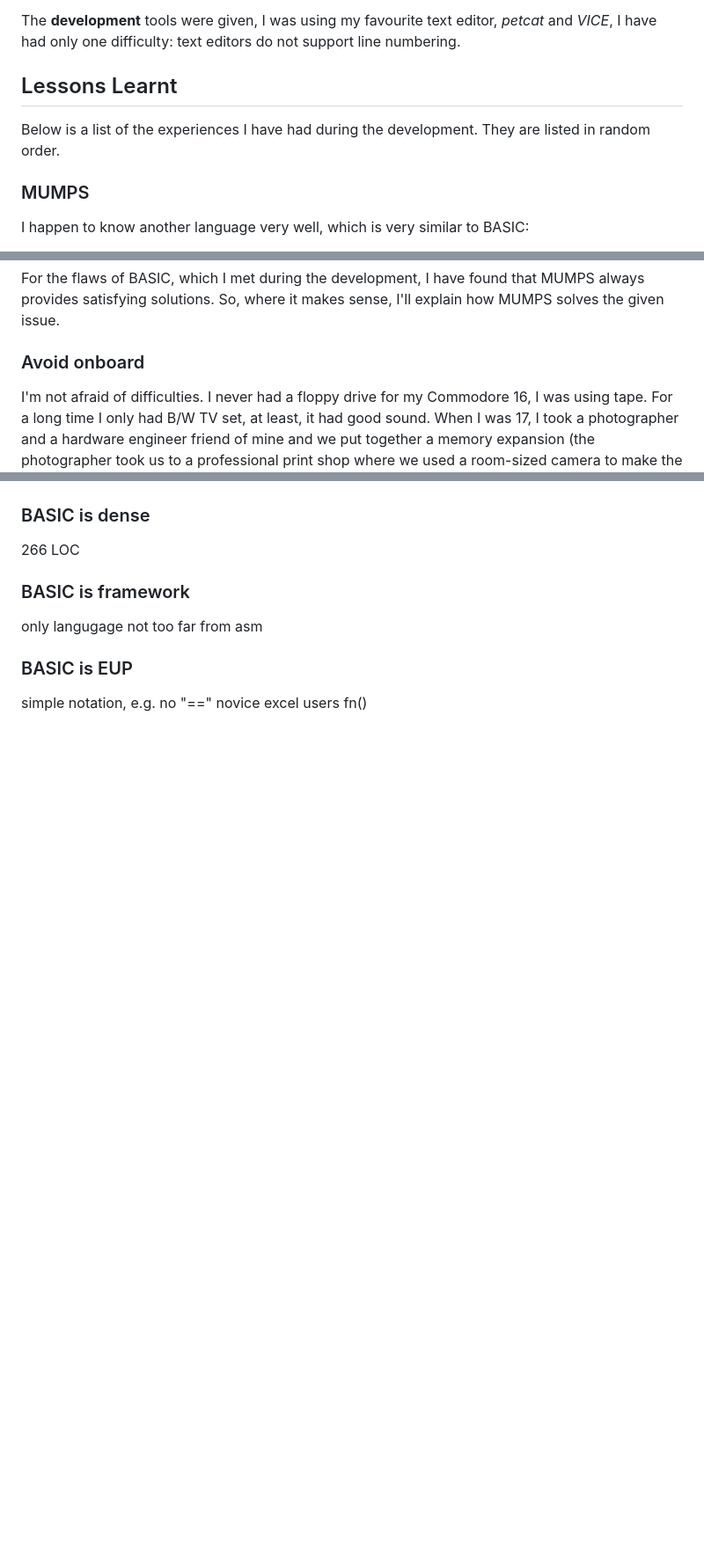
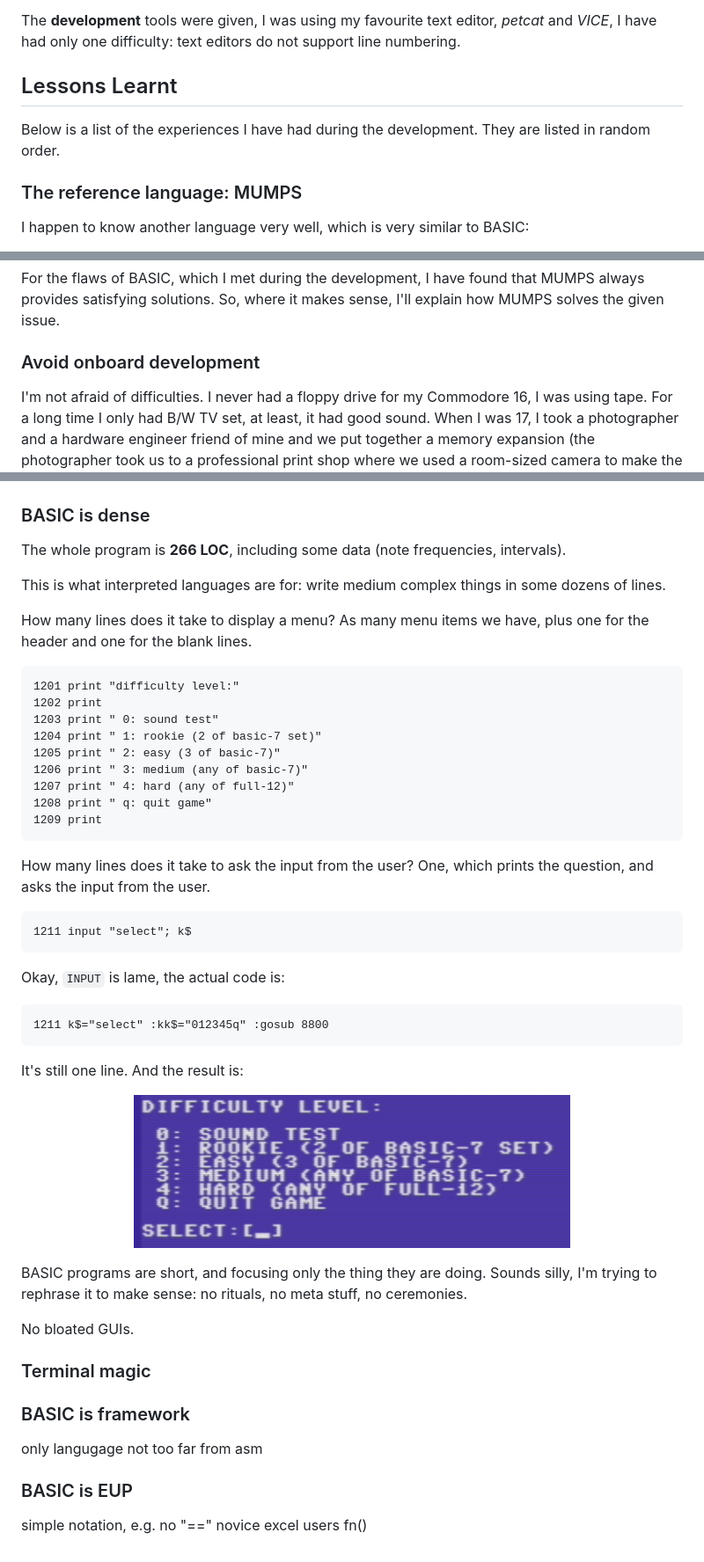
Before and after one commit to ern0/gioco-a-intervalli, a Markdown page: doc/lessons.md, 3 parts joined by grey strips. Shown: that part at 88% size. Rendered like a GitHub page; pictures changed too: doc/fig-menu.png (added); blank space fills up the shorter version.

Commit message:
Added lessons/dense

````diff
--- a/doc/lessons.md
+++ b/doc/lessons.md
@@ -183,13 +187,15 @@ I was using my favourite text editor,
 I have had only one difficulty:
 text editors do not support line numbering.
 
+
 ## Lessons Learnt
 
 Below is a list of the experiences
 I have had during the development.
 They are listed in random order.
 
-### MUMPS
+
+### The reference language: MUMPS
 
 I happen to know another language very well,
 which is very similar to BASIC:
@@ -221,7 +227,8 @@ So, where it makes sense,
 I'll explain how MUMPS solves
 the given issue.
 
-### Avoid onboard
+
+### Avoid onboard development
 
 I'm not afraid of difficulties.
 I never had a floppy drive
@@ -496,7 +621,56 @@ TODO: continue the story. Some notes below.
 
 ### BASIC is dense
 
-266 LOC
+The whole program is **266 LOC**, including
+some data (note frequencies, intervals).
+
+This is what interpreted languages are for:
+write medium complex things
+in some dozens of lines.
+
+How many lines does it take to display a menu?
+As many menu items we have,
+plus one for the header and
+one for the blank lines.
+
+```
+1201 print "difficulty level:"
+1202 print
+1203 print " 0: sound test"
+1204 print " 1: rookie (2 of basic-7 set)"
+1205 print " 2: easy (3 of basic-7)"
+1206 print " 3: medium (any of basic-7)"
+1207 print " 4: hard (any of full-12)"
+1208 print " q: quit game"
+1209 print
+```
+How many lines does it take to
+ask the input from the user?
+One,
+which prints the question,
+and asks the input from the user.
+```
+1211 input "select"; k$
+```
+Okay, `INPUT` is lame, the actual code is:
+```
+1211 k$="select" :kk$="012345q" :gosub 8800
+```
+It's still one line. And the result is:
+
+<p align="center"><img src="fig-menu.png" width="66%" /></p>
+
+BASIC programs are short,
+and focusing only the thing they are doing.
+Sounds silly, I'm trying to rephrase it to make sense:
+no rituals, no meta stuff, no ceremonies.
+
+No bloated GUIs.
+
+
+### Terminal magic
+
+
 
 ### BASIC is framework
 
````
Also changed, not shown: other parts of doc/lessons.md (+138 -16 lines), 3 other files.
